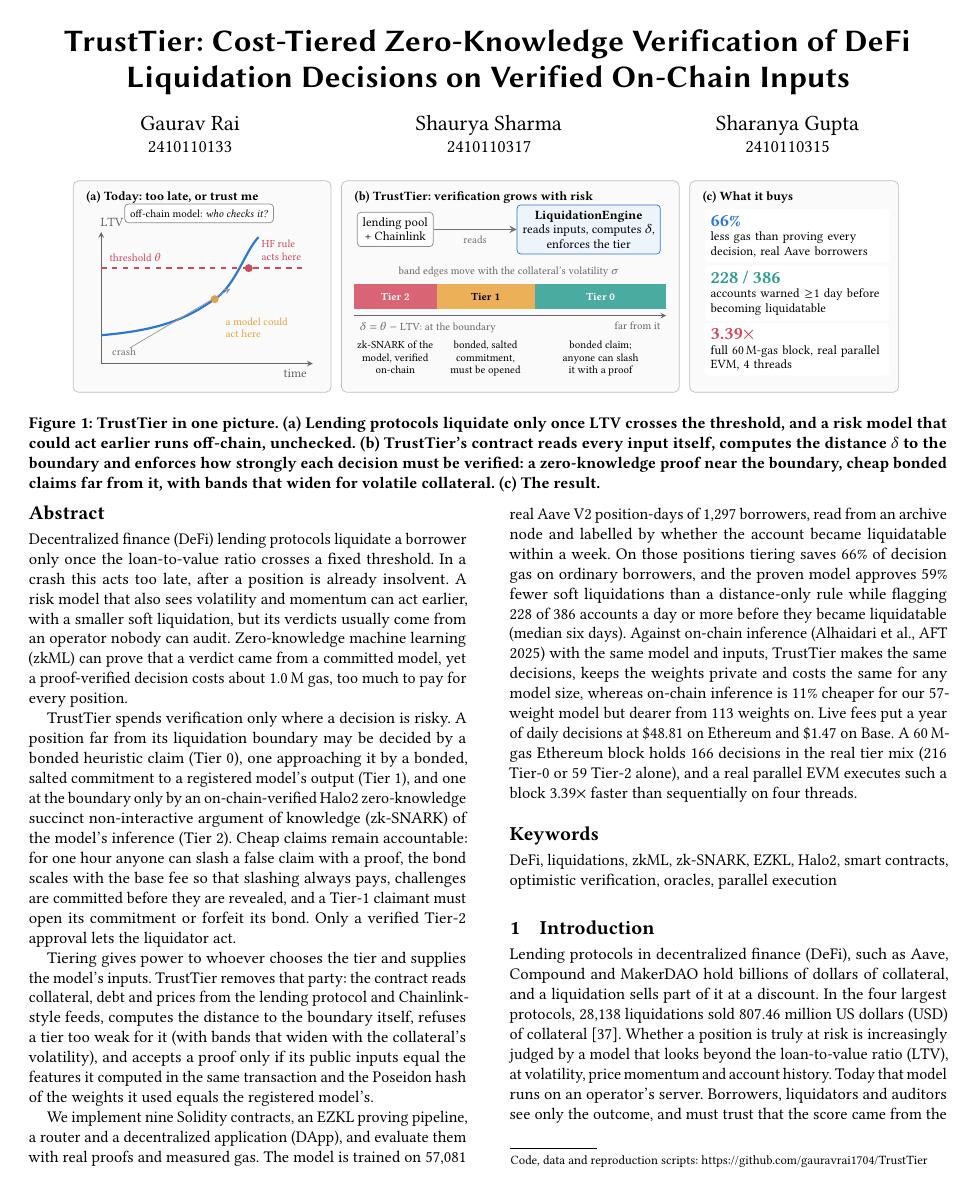
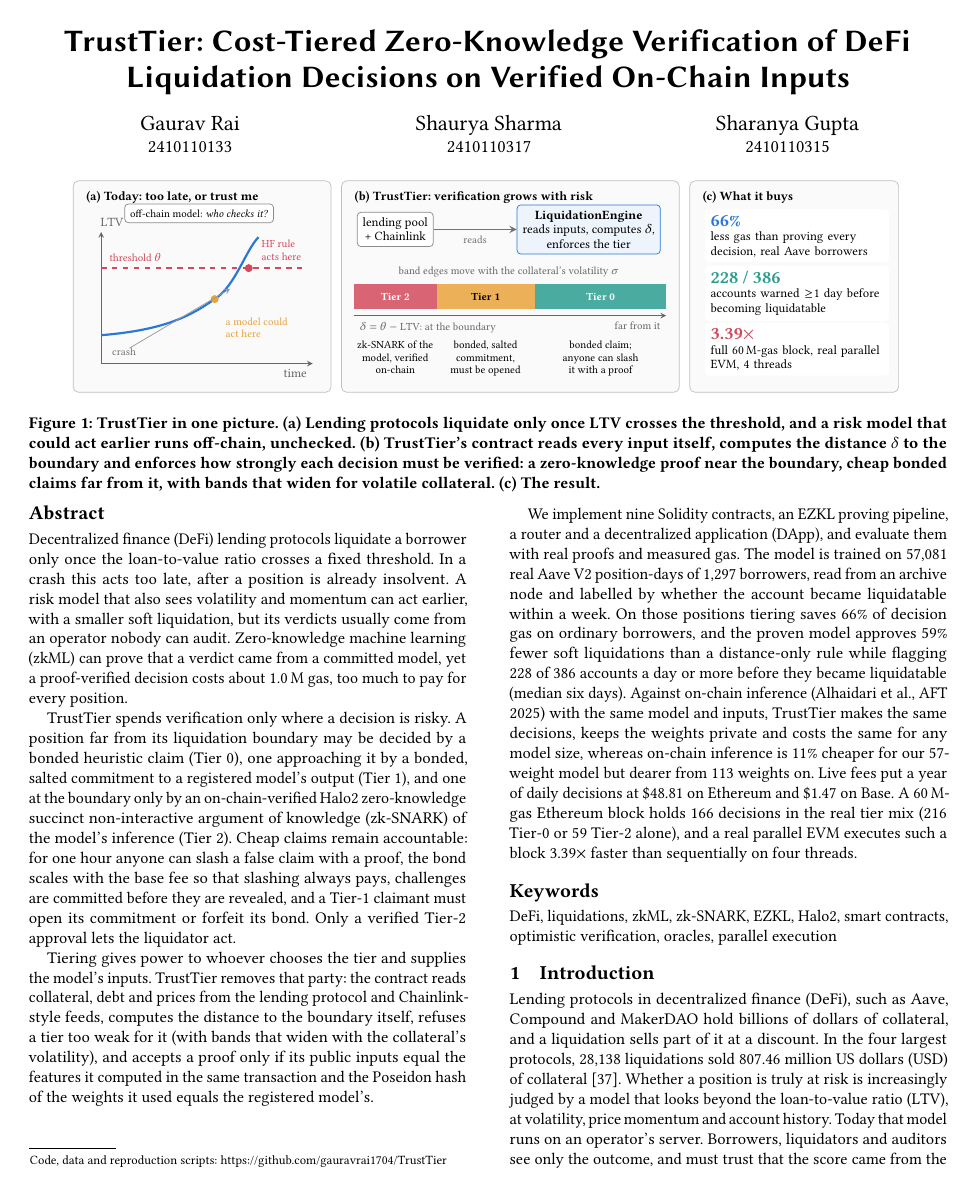
Before and after one commit to gauravrai1704/TrustTier, a LaTeX paper (docs/paper/main.tex): page 1 of 20. Compiled offline with pdfLaTeX; TikZ figures are drawn from their code, not taken from saved files.

Commit message:
Paper: repository note at the bottom of the left column on page 1

```diff
--- a/docs/paper/main.tex
+++ b/docs/paper/main.tex
@@ -116,7 +117,7 @@ We implement nine Solidity contracts, an EZKL proving pipeline, a router and a d
 
 \maketitle
 
-{\renewcommand{\thefootnote}{}\footnotetext{Code, data and reproduction scripts: \url{https://github.com/gauravrai1704/TrustTier}}}
+
 
 %% ===================================================================
 \section{Introduction}
```
Also changed, not shown: docs/paper/preview.pdf, docs/paper/main.tex (1 more changed lines).
